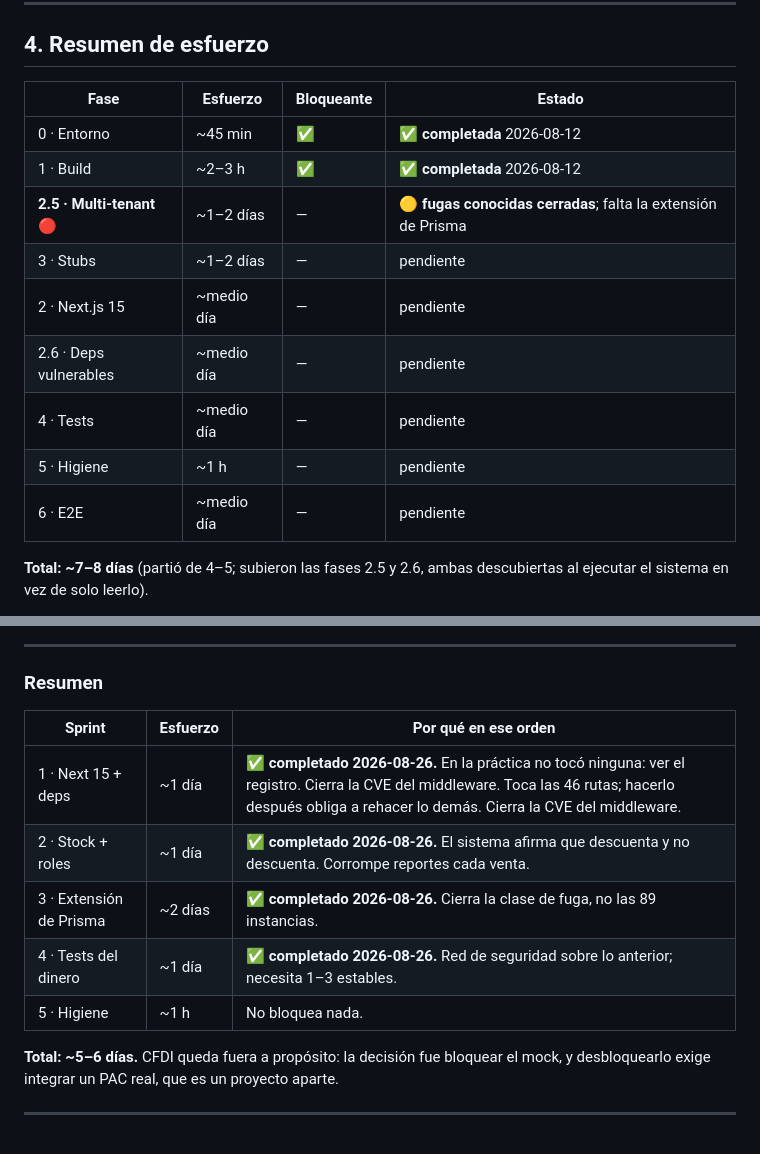
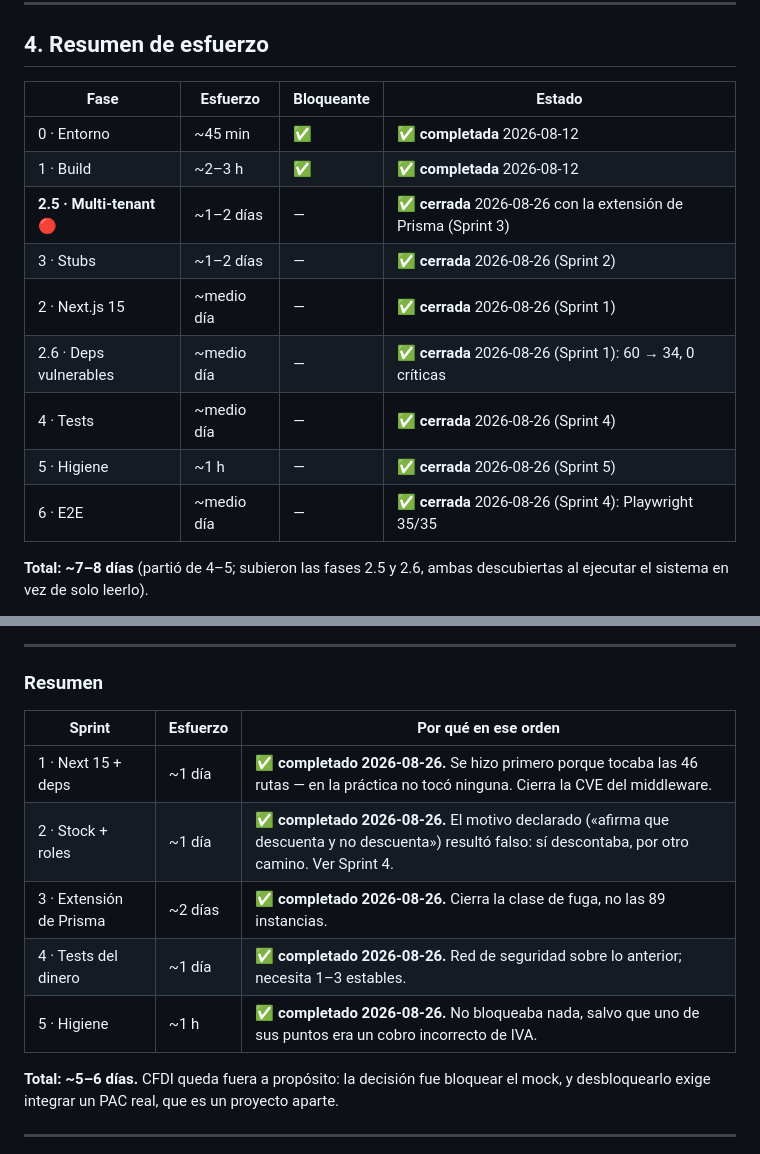
Before and after one commit to arrebolmedia/coffee-os, a Markdown page: docs/PLAN-REPARACION-2026-08-12.md, 2 parts joined by grey strips. GitHub-like rendering.

Commit message:
docs: poner al dia las dos tablas de estado del plan
La fila del Sprint 1 habia quedado con una frase duplicada y la del Sprint 2
seguia afirmando el motivo que despues resulto falso: el POS SI descontaba,
por otro camino. Y la tabla de fases de agosto seguia marcando como
pendientes seis fases que ya estan cerradas.

Co-Authored-By: claude-flow <ruv@ruv.net>

```diff
--- a/docs/PLAN-REPARACION-2026-08-12.md
+++ b/docs/PLAN-REPARACION-2026-08-12.md
@@ -329,17 +329,17 @@ cash-registers), así que sirve de red de seguridad para las fases anteriores.
 
 ## 4. Resumen de esfuerzo
 
-| Fase                      | Esfuerzo   | Bloqueante | Estado                                                        |
-| ------------------------- | ---------- | ---------- | ------------------------------------------------------------- |
-| 0 · Entorno               | ~45 min    | ✅         | ✅ **completada** 2026-08-12                                  |
-| 1 · Build                 | ~2–3 h     | ✅         | ✅ **completada** 2026-08-12                                  |
-| **2.5 · Multi-tenant** 🔴 | ~1–2 días  | —          | 🟡 **fugas conocidas cerradas**; falta la extensión de Prisma |
-| 3 · Stubs                 | ~1–2 días  | —          | pendiente                                                     |
-| 2 · Next.js 15            | ~medio día | —          | pendiente                                                     |
-| 2.6 · Deps vulnerables    | ~medio día | —          | pendiente                                                     |
-| 4 · Tests                 | ~medio día | —          | pendiente                                                     |
-| 5 · Higiene               | ~1 h       | —          | pendiente                                                     |
-| 6 · E2E                   | ~medio día | —          | pendiente                                                     |
+| Fase                      | Esfuerzo   | Bloqueante | Estado                                                          |
+| ------------------------- | ---------- | ---------- | --------------------------------------------------------------- |
+| 0 · Entorno               | ~45 min    | ✅         | ✅ **completada** 2026-08-12                                    |
+| 1 · Build                 | ~2–3 h     | ✅         | ✅ **completada** 2026-08-12                                    |
+| **2.5 · Multi-tenant** 🔴 | ~1–2 días  | —          | ✅ **cerrada** 2026-08-26 con la extensión de Prisma (Sprint 3) |
+| 3 · Stubs                 | ~1–2 días  | —          | ✅ **cerrada** 2026-08-26 (Sprint 2)                            |
+| 2 · Next.js 15            | ~medio día | —          | ✅ **cerrada** 2026-08-26 (Sprint 1)                            |
+| 2.6 · Deps vulnerables    | ~medio día | —          | ✅ **cerrada** 2026-08-26 (Sprint 1): 60 → 34, 0 críticas       |
+| 4 · Tests                 | ~medio día | —          | ✅ **cerrada** 2026-08-26 (Sprint 4)                            |
+| 5 · Higiene               | ~1 h       | —          | ✅ **cerrada** 2026-08-26 (Sprint 5)                            |
+| 6 · E2E                   | ~medio día | —          | ✅ **cerrada** 2026-08-26 (Sprint 4): Playwright 35/35          |
 
 **Total: ~7–8 días** (partió de 4–5; subieron las fases 2.5 y 2.6, ambas descubiertas
 al ejecutar el sistema en vez de solo leerlo).
@@ -942,13 +942,13 @@ Lo grueso ya está hecho. Queda:
 
 ### Resumen
 
-| Sprint                  | Esfuerzo | Por qué en ese orden                                                                                                                                                                                     |
-| ----------------------- | -------- | -------------------------------------------------------------------------------------------------------------------------------------------------------------------------------------------------------- |
-| 1 · Next 15 + deps      | ~1 día   | ✅ **completado 2026-08-26.** En la práctica no tocó ninguna: ver el registro. Cierra la CVE del middleware. Toca las 46 rutas; hacerlo después obliga a rehacer lo demás. Cierra la CVE del middleware. |
-| 2 · Stock + roles       | ~1 día   | ✅ **completado 2026-08-26.** El sistema afirma que descuenta y no descuenta. Corrompe reportes cada venta.                                                                                              |
-| 3 · Extensión de Prisma | ~2 días  | ✅ **completado 2026-08-26.** Cierra la clase de fuga, no las 89 instancias.                                                                                                                             |
-| 4 · Tests del dinero    | ~1 día   | ✅ **completado 2026-08-26.** Red de seguridad sobre lo anterior; necesita 1–3 estables.                                                                                                                 |
-| 5 · Higiene             | ~1 h     | No bloquea nada.                                                                                                                                                                                         |
+| Sprint                  | Esfuerzo | Por qué en ese orden                                                                                                                                   |
+| ----------------------- | -------- | ------------------------------------------------------------------------------------------------------------------------------------------------------ |
+| 1 · Next 15 + deps      | ~1 día   | ✅ **completado 2026-08-26.** Se hizo primero porque tocaba las 46 rutas — en la práctica no tocó ninguna. Cierra la CVE del middleware.               |
+| 2 · Stock + roles       | ~1 día   | ✅ **completado 2026-08-26.** El motivo declarado («afirma que descuenta y no descuenta») resultó falso: sí descontaba, por otro camino. Ver Sprint 4. |
+| 3 · Extensión de Prisma | ~2 días  | ✅ **completado 2026-08-26.** Cierra la clase de fuga, no las 89 instancias.                                                                           |
+| 4 · Tests del dinero    | ~1 día   | ✅ **completado 2026-08-26.** Red de seguridad sobre lo anterior; necesita 1–3 estables.                                                               |
+| 5 · Higiene             | ~1 h     | ✅ **completado 2026-08-26.** No bloqueaba nada, salvo que uno de sus puntos era un cobro incorrecto de IVA.                                           |
 
 **Total: ~5–6 días.** CFDI queda fuera a propósito: la decisión fue bloquear el mock, y
 desbloquearlo exige integrar un PAC real, que es un proyecto aparte.
```
